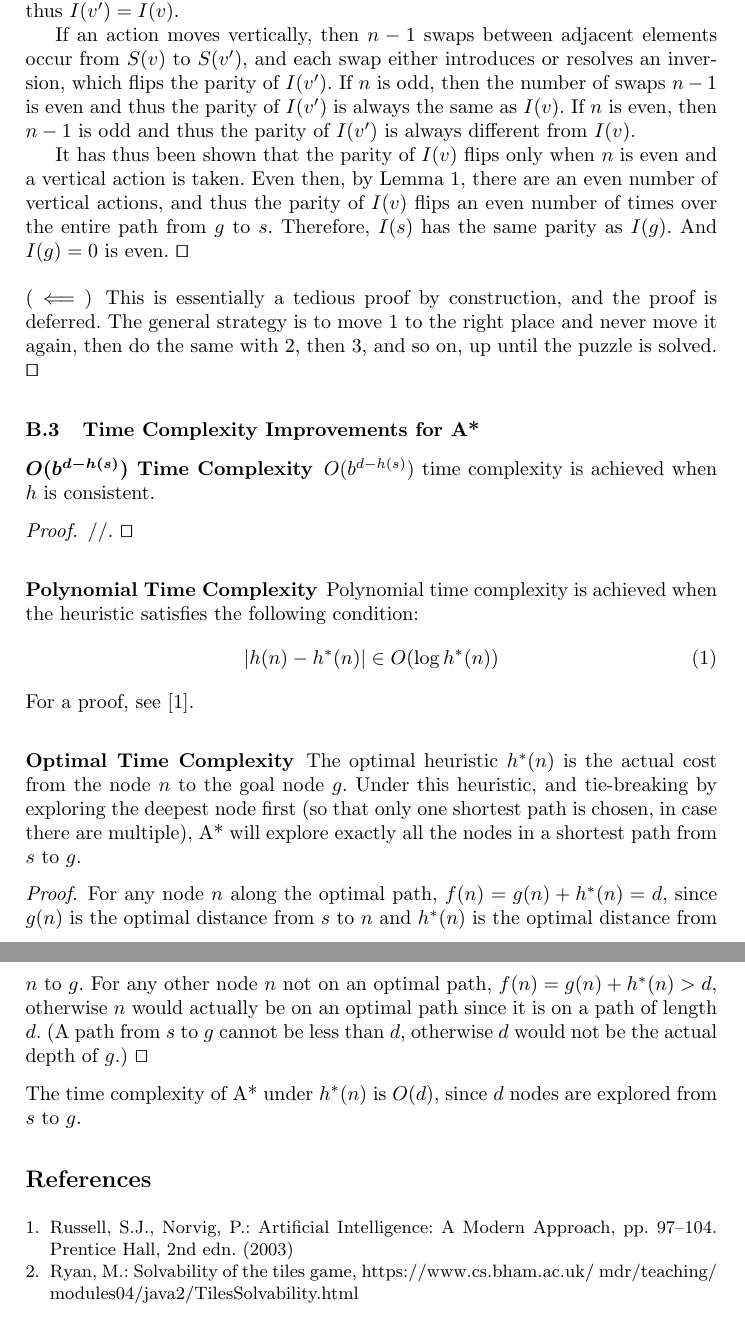
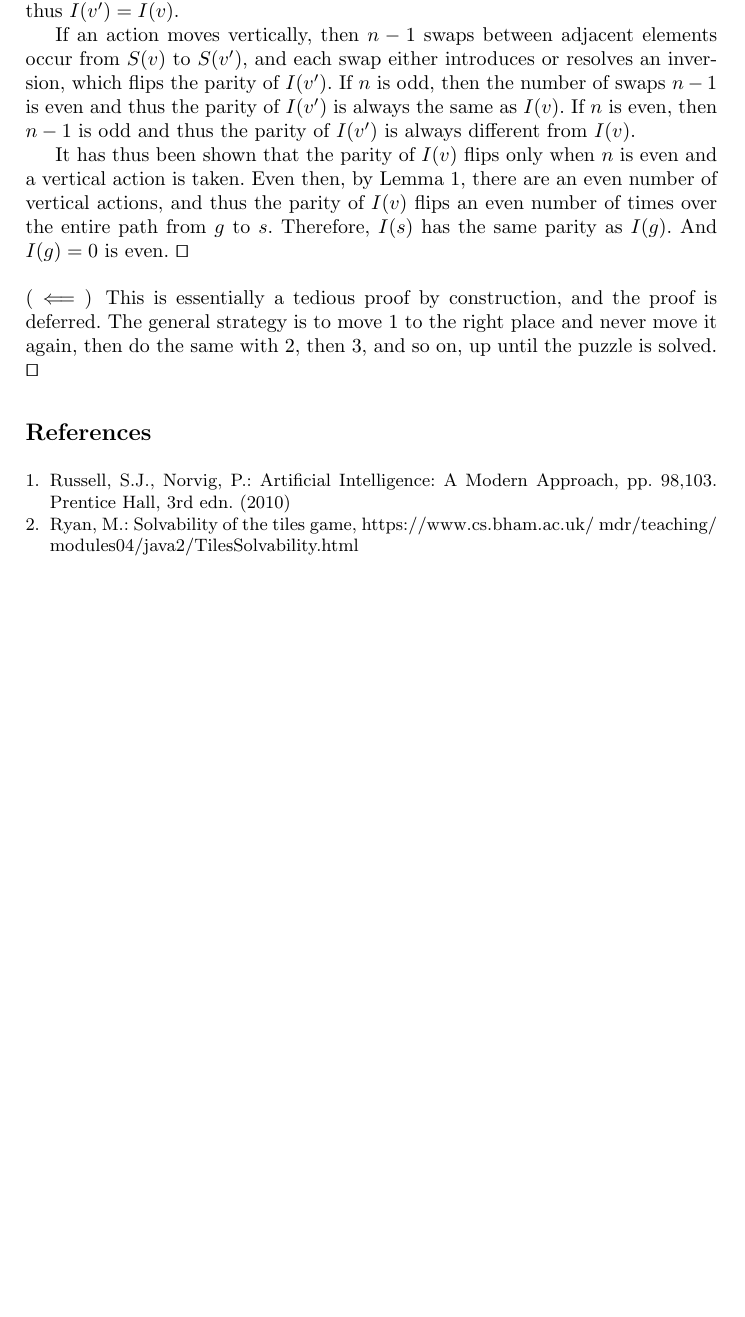
Before and after one commit to OrangeJuice7/K-Puzzle, a LaTeX paper (report/CS3243_P1_37.tex, which reads report/reportbib.bib): two parts of pages 5 and 6 of 6 before the commit and part of page 5 of 5 after it, the two joined at a grey line, cut so that both start at the same text, the shorter picture padded with empty space. Compiled offline with pdfLaTeX.

Commit message:
Update report based on recent announcements
- Restored report length to 4 pages
- Removed analysis of first two heuristics
- Cleaned up A* efficiency

```diff
--- a/report/CS3243_P1_37.tex
+++ b/report/CS3243_P1_37.tex
@@ -249,31 +241,6 @@ $\qed$
 This is essentially a tedious proof by construction, and the proof is deferred. The general strategy is to move 1 to the right place and never move it again, then do the same with 2, then 3, and so on, up until the puzzle is solved.
 $\qed$
 
-\subsection{Time Complexity Improvements for A*}
-\label{subsec:A*TimeComplexity}
-
-\subsubsection{$O(b^{d - h(s)})$ Time Complexity}
-$O(b^{d - h(s)})$ time complexity is achieved when $h$ is consistent.
-\begin{proof}
-//.
-$\qed$
-\end{proof}
-
-\subsubsection{Polynomial Time Complexity}
-Polynomial time complexity is achieved when the heuristic satisfies the following condition:
-\begin{equation}
-|h(n) - h^\ast(n)| \in O(\log h^\ast(n))
-\end{equation}
-For a proof, see \cite{AIMA-A*PolyProof}.
-
-\subsubsection{Optimal Time Complexity}
-The optimal heuristic $h^\ast(n)$ is the actual cost from the node $n$ to the goal node $g$. Under this heuristic, and tie-breaking by exploring the deepest node first (so that only one shortest path is chosen, in case there are multiple), A* will explore exactly all the nodes in a shortest path from $s$ to $g$.
-\begin{proof}
-For any node $n$ along the optimal path, $f(n) = g(n)+h^\ast(n) = d$, since $g(n)$ is the optimal distance from $s$ to $n$ and $h^\ast(n)$ is the optimal distance from $n$ to $g$. For any other node $n$ not on an optimal path, $f(n) = g(n)+h^\ast(n) > d$, otherwise $n$ would actually be on an optimal path since it is on a path of length $d$. (A path from $s$ to $g$ cannot be less than $d$, otherwise $d$ would not be the actual depth of $g$.)
-$\qed$
-\end{proof}
-The time complexity of A* under $h^\ast(n)$ is $O(d)$, since $d$ nodes are explored from $s$ to $g$.
-
 
 
 %Multiple citations: \cite{ref_article1,ref_book1,ref_proc1,ref_url1}
--- a/report/reportbib.bib
+++ b/report/reportbib.bib
@@ -9,7 +9,7 @@
 	author = {Stuart J. Russell and Peter Norvig},
 	title = {Artificial Intelligence: A Modern Approach},
 	publisher = "Prentice Hall",
-	year      =  2003,
-	pages = {97-104},
-	edition   = "2nd"
+	year      =  2010,
+	pages = {98,103},
+	edition   = "3rd"
 }
```
Also changed, not shown: report/CS3243_P1_37.pdf, report/CS3243_P1_37.tex (90 more changed lines), report/reportbib.bib (2 more changed lines).
